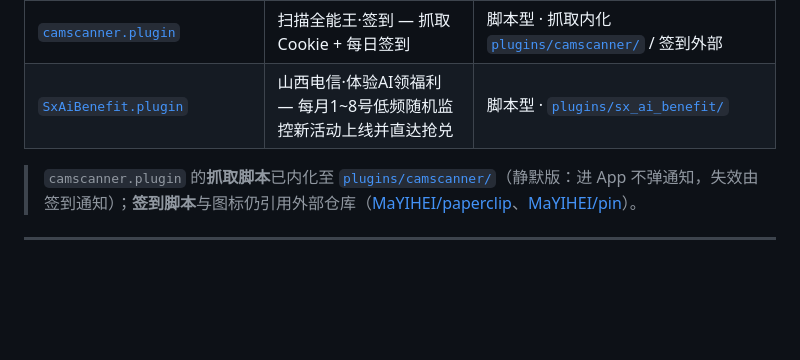
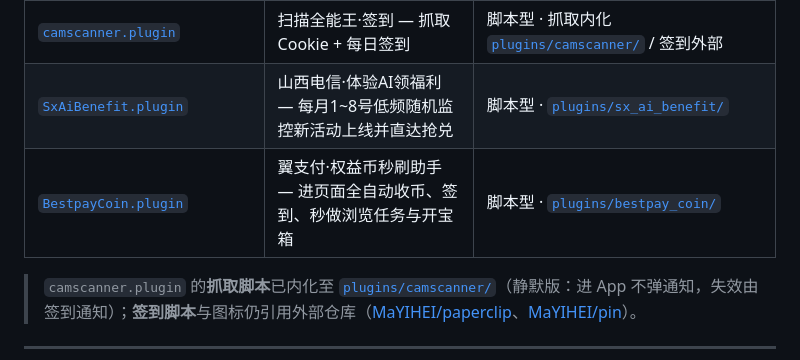
Before and after one commit to TomCatXue/MyCookieCenter, a Markdown page: loon/README.md, the part around the change. Drawn GitHub-style; blank space fills up the shorter version.

Commit message:
feat(loon): add Bestpay Coin auto-task and claim assistant plugin

```diff
--- a/loon/README.md
+++ b/loon/README.md
@@ -29,6 +29,7 @@
 | [`PixivNovelTranslate.plugin`](./PixivNovelTranslate.plugin) | Pixiv·小说翻译 — 小说阅读页一键翻译，支持 Google 免费接口 / 微软 / 百度 | 脚本型 · [`plugins/pixiv_novel_translate/`](../plugins/pixiv_novel_translate/) |
 | [`camscanner.plugin`](./camscanner.plugin) | 扫描全能王·签到 — 抓取 Cookie + 每日签到 | 脚本型 · 抓取内化 [`plugins/camscanner/`](../plugins/camscanner/) / 签到外部 |
 | [`SxAiBenefit.plugin`](./SxAiBenefit.plugin) | 山西电信·体验AI领福利 — 每月1~8号低频随机监控新活动上线并直达抢兑 | 脚本型 · [`plugins/sx_ai_benefit/`](../plugins/sx_ai_benefit/) |
+| [`BestpayCoin.plugin`](./BestpayCoin.plugin) | 翼支付·权益币秒刷助手 — 进页面全自动收币、签到、秒做浏览任务与开宝箱 | 脚本型 · [`plugins/bestpay_coin/`](../plugins/bestpay_coin/) |
 
 > `camscanner.plugin` 的**抓取脚本**已内化至 [`plugins/camscanner/`](../plugins/camscanner/)（静默版：进 App 不弹通知，失效由签到通知）；**签到脚本**与图标仍引用外部仓库（[MaYIHEI/paperclip](https://github.com/MaYIHEI/paperclip)、[MaYIHEI/pin](https://github.com/MaYIHEI/pin)）。
 
```
Also changed, not shown: plugins/bestpay_coin/README.md (added, +31 -0 lines), icons/bestpay_coin.png (added), 2 other files.
